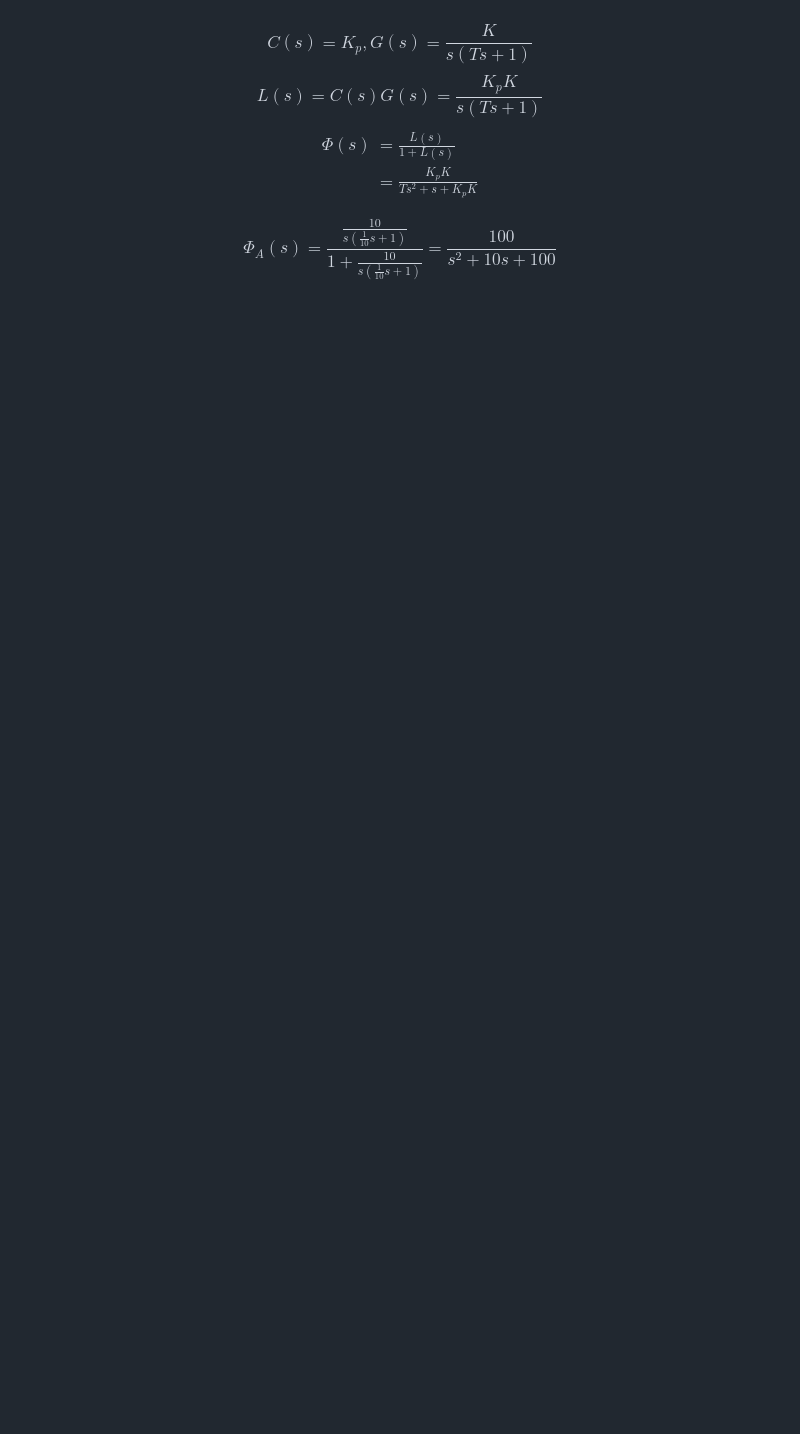
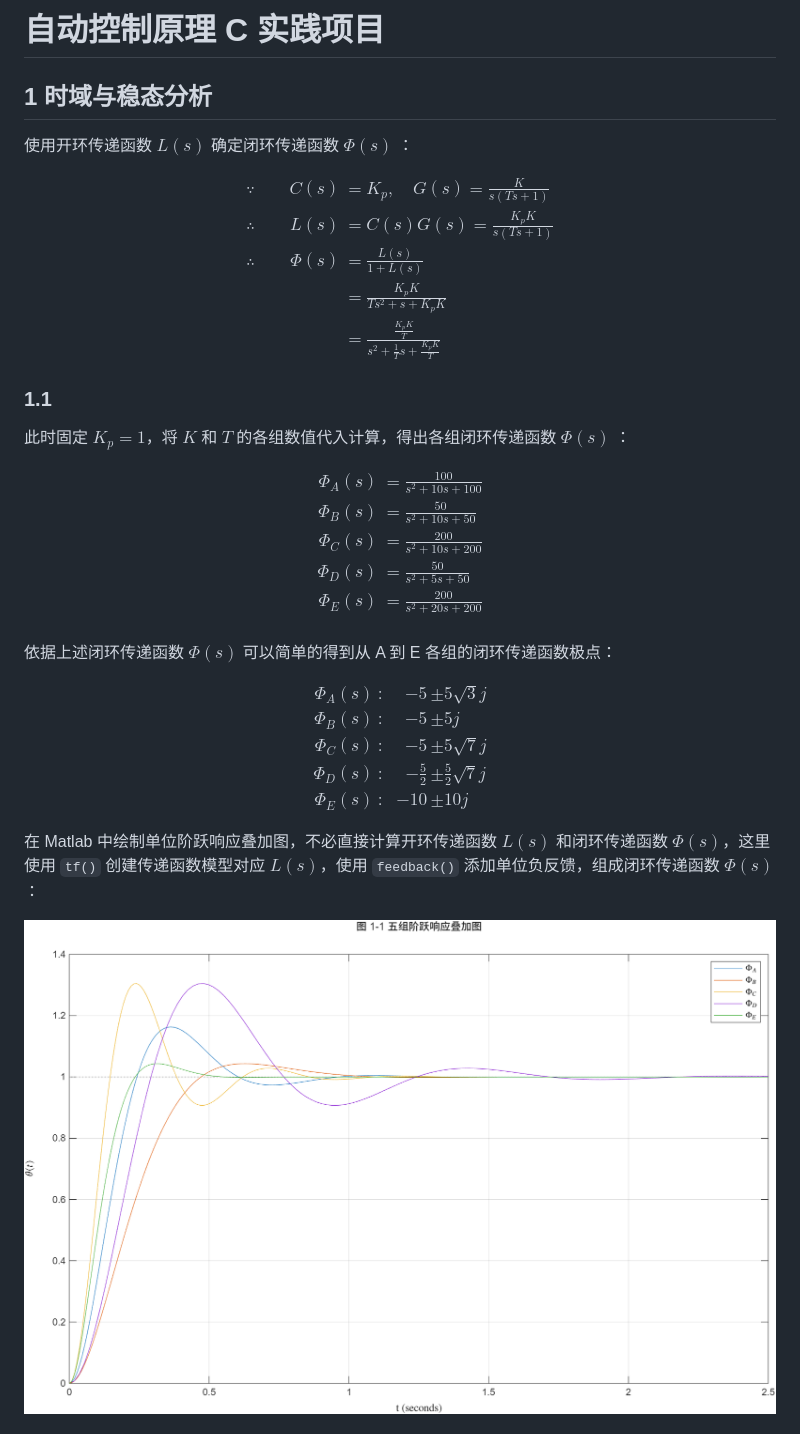
Before and after one commit to XINICOM/PrinciplesOfAutomaticControlC-project, a Markdown page: REPORT.md, the part around the change. GitHub-like rendering; pictures changed too: figures/F1-1.png (added); blank space fills up the shorter version.

Commit message:
ADD: task 1-1
1. add report
2. simplfied task1_1 code
3. add figure 1

```diff
--- a/REPORT.md
+++ b/REPORT.md
@@ -1,16 +1,45 @@
+# 自动控制原理 C 实践项目
+
+## 1 时域与稳态分析
+
+使用开环传递函数 $L(s)$ 确定闭环传递函数 $\Phi(s)$ ：
+
 $$
-C(s) = K_p , G(s) = \frac{K}{s(Ts+1)}
-$$
-$$
-L(s) = C(s)G(s) =\frac{K_p K}{s(Ts+1)}
-$$
-$$
-\begin{aligned}
-\Phi(s) &= \frac{L(s)}{1 + L(s)} \\[8pt]
-        &= \frac{K_p K}{Ts^2 + s + K_p K}
-\end{aligned}
+\begin{alignat*}{2}
+  \because   &\quad& C(s)    &= K_p ,\quad G(s) = \frac{K}{s(Ts+1)} \\[8pt]
+  \therefore &\quad& L(s)    &= C(s)G(s) = \frac{K_p K}{s(Ts+1)}    \\[8pt]
+  \therefore &\quad& \Phi(s) &= \frac{L(s)}{1 + L(s)}               \\[8pt]
+             &     &         &= \frac{K_p K}{Ts^2 + s + K_p K}      \\[8pt]
+             &     &         &= \frac{\frac{K_p K}{T}}{s^2 + \frac{1}{T}s + \frac{K_p K}{T}}
+\end{alignat*}
 $$
 
+### 1.1
+
+此时固定 $K_p = 1$，将 $K$ 和 $T$ 的各组数值代入计算，得出各组闭环传递函数 $\Phi(s)$ ：
+
 $$
-\Phi_{A}(s) = \frac{\frac{10}{s(\frac{1}{10}s+1)}}{1+\frac{10}{s(\frac{1}{10}s+1)}} = \frac{100}{s^2+10s+100}
+\begin{alignat*}{1}
+\Phi_{A}(s)  &= \frac{100}{s^2+10s+100} \\[8pt]
+\Phi_{B}(s)  &= \frac{50}{s^2+10s+50}   \\[8pt]
+\Phi_{C}(s)  &= \frac{200}{s^2+10s+200} \\[8pt]
+\Phi_{D}(s)  &= \frac{50}{s^2+5s+50}    \\[8pt]
+\Phi_{E}(s)  &= \frac{200}{s^2+20s+200} \\[8pt]
+\end{alignat*}
 $$
+
+依据上述闭环传递函数 $\Phi(s)$ 可以简单的得到从 A 到 E 各组的闭环传递函数极点：
+
+$$
+\begin{alignat*}{2}
+\Phi_{A}(s) &:{}& -5           & \pm 5 \sqrt{3} j           \\[8pt]
+\Phi_{B}(s) &:{}& -5           & \pm 5 j                    \\[8pt]
+\Phi_{C}(s) &:{}& -5           & \pm 5 \sqrt{7} j           \\[8pt]
+\Phi_{D}(s) &:{}& -\frac{5}{2} & \pm \frac{5}{2} \sqrt{7} j \\[8pt]
+\Phi_{E}(s) &:{}& -10          & \pm 10 j
+\end{alignat*}
+$$
+
+在 Matlab 中绘制单位阶跃响应叠加图，不必直接计算开环传递函数 $L(s)$ 和闭环传递函数 $\Phi(s)$，这里使用 `tf()` 创建传递函数模型对应 $L(s)$，使用 `feedback()` 添加单位负反馈，组成闭环传递函数 $\Phi(s)$：
+
+![alt text](figures/F1-1.png)
```
Also changed, not shown: 1 other file.
